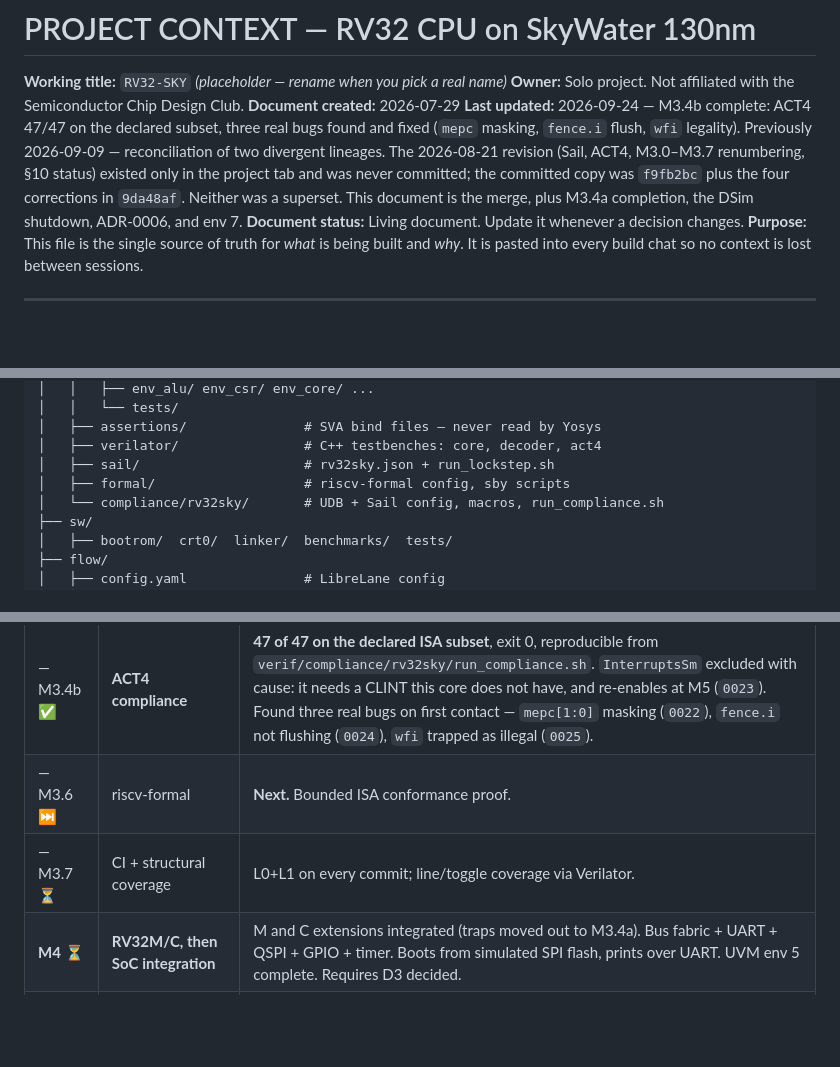
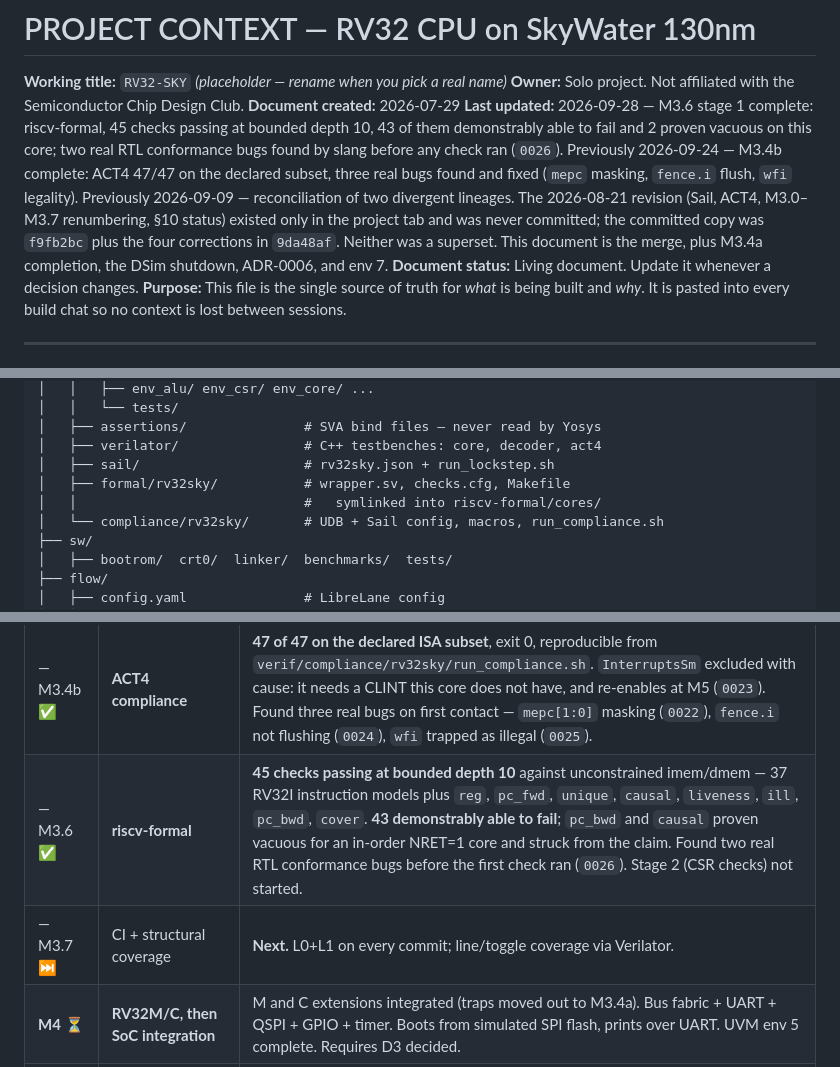
Before and after one commit to DushyantSingh27/rv32-sky, a Markdown page: docs/PROJECT_CONTEXT.md, 3 parts joined by grey strips. GitHub-like rendering; blank space fills up the shorter version.

```diff
--- a/docs/PROJECT_CONTEXT.md
+++ b/docs/PROJECT_CONTEXT.md
@@ -3,7 +3,7 @@
 **Working title:** `RV32-SKY` *(placeholder — rename when you pick a real name)*
 **Owner:** Solo project. Not affiliated with the Semiconductor Chip Design Club.
 **Document created:** 2026-07-29
-**Last updated:** 2026-09-24 — M3.4b complete: ACT4 47/47 on the declared subset, three real bugs found and fixed (`mepc` masking, `fence.i` flush, `wfi` legality). Previously 2026-09-09 — reconciliation of two divergent lineages. The 2026-08-21 revision (Sail, ACT4, M3.0–M3.7 renumbering, §10 status) existed only in the project tab and was never committed; the committed copy was `f9fb2bc` plus the four corrections in `9da48af`. Neither was a superset. This document is the merge, plus M3.4a completion, the DSim shutdown, ADR-0006, and env 7.
+**Last updated:** 2026-09-28 — M3.6 stage 1 complete: riscv-formal, 45 checks passing at bounded depth 10, 43 of them demonstrably able to fail and 2 proven vacuous on this core; two real RTL conformance bugs found by slang before any check ran (`0026`). Previously 2026-09-24 — M3.4b complete: ACT4 47/47 on the declared subset, three real bugs found and fixed (`mepc` masking, `fence.i` flush, `wfi` legality). Previously 2026-09-09 — reconciliation of two divergent lineages. The 2026-08-21 revision (Sail, ACT4, M3.0–M3.7 renumbering, §10 status) existed only in the project tab and was never committed; the committed copy was `f9fb2bc` plus the four corrections in `9da48af`. Neither was a superset. This document is the merge, plus M3.4a completion, the DSim shutdown, ADR-0006, and env 7.
 **Document status:** Living document. Update it whenever a decision changes.
 **Purpose:** This file is the single source of truth for *what* is being built and *why*. It is pasted into every build chat so no context is lost between sessions.
 
@@ -332,7 +332,8 @@ rv32-sky/
 │   ├── assertions/               # SVA bind files — never read by Yosys
 │   ├── verilator/                # C++ testbenches: core, decoder, act4
 │   ├── sail/                     # rv32sky.json + run_lockstep.sh
-│   ├── formal/                   # riscv-formal config, sby scripts
+│   ├── formal/rv32sky/           # wrapper.sv, checks.cfg, Makefile
+│   │                             #   symlinked into riscv-formal/cores/
 │   └── compliance/rv32sky/       # UDB + Sail config, macros, run_compliance.sh
 ├── sw/
 │   ├── bootrom/  crt0/  linker/  benchmarks/  tests/
@@ -368,8 +369,8 @@ Each milestone ends with a working, demonstrable artifact and a written result.
 | — M3.5 ✅ | **Sail lockstep** | 621 instructions across four programs, every PC and register write agreeing with the RISC-V formal model. |
 | — M3.4a ✅ | **Zicsr + M-mode traps** | `csr.sv` instantiated and in `files.f`; `OP_SYSTEM` decoded; `mret`; misaligned load/store raising cause 4/6, matching Sail. Step 5 `ex_mem_q` poison rewritten to explicit combinational priority (`ex_mem_ctrl_d`); 8 mutations re-run against the rewritten RTL, every verdict unchanged. **Pulled forward out of M4 because ACT4's UDB config cannot declare `Sm` without it** (`docs/results/0016`). |
 | — M3.4b ✅ | **ACT4 compliance** | **47 of 47 on the declared ISA subset**, exit 0, reproducible from `verif/compliance/rv32sky/run_compliance.sh`. `InterruptsSm` excluded with cause: it needs a CLINT this core does not have, and re-enables at M5 (`0023`). Found three real bugs on first contact — `mepc[1:0]` masking (`0022`), `fence.i` not flushing (`0024`), `wfi` trapped as illegal (`0025`). |
-| — M3.6 ⏭ | riscv-formal | **Next.** Bounded ISA conformance proof. |
-| — M3.7 ⏳ | CI + structural coverage | L0+L1 on every commit; line/toggle coverage via Verilator. |
+| — M3.6 ✅ | **riscv-formal** | **45 checks passing at bounded depth 10** against unconstrained imem/dmem — 37 RV32I instruction models plus `reg`, `pc_fwd`, `unique`, `causal`, `liveness`, `ill`, `pc_bwd`, `cover`. **43 demonstrably able to fail**; `pc_bwd` and `causal` proven vacuous for an in-order NRET=1 core and struck from the claim. Found two real RTL conformance bugs before the first check ran (`0026`). Stage 2 (CSR checks) not started. |
+| — M3.7 ⏭ | CI + structural coverage | **Next.**  L0+L1 on every commit; line/toggle coverage via Verilator. |
 | **M4** ⏳ | **RV32M/C, then SoC integration** | M and C extensions integrated (traps moved out to M3.4a). Bus fabric + UART + QSPI + GPIO + timer. Boots from simulated SPI flash, prints over UART. UVM env 5 complete. Requires D3 decided. |
 | **M5** | **Performance features** | Branch predictor, caches. Before/after CoreMark/MHz measured and documented. UVM envs 6–7 complete. *(Env 7 already running — see §10.)* |
 | **M6** | **First hardening** | Full SoC through LibreLane to GDSII. Timing closed at 50 MHz, all corners. DRC/LVS clean. Area and Fmax recorded. |
```
Also changed, not shown: other parts of docs/PROJECT_CONTEXT.md (+42 -9 lines).
